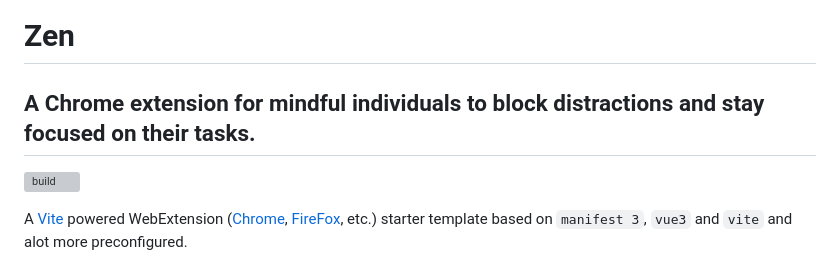
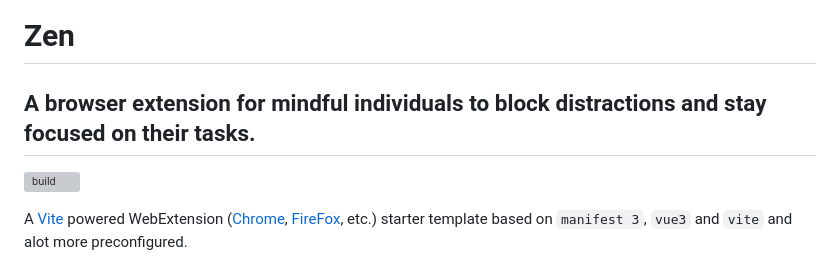
Before and after one commit to superbahbi/zen, a Markdown page: README.md, the part around the change. GitHub-like rendering; grey boxes are pictures that could not be loaded.

```diff
--- a/README.md
+++ b/README.md
@@ -1,6 +1,6 @@
 # Zen
 
-## A Chrome extension for mindful individuals to block distractions and stay focused on their tasks.
+## A browser extension for mindful individuals to block distractions and stay focused on their tasks.
 
 [![build](https://github.com/mubaidr/vite-vue3-browser-extension-v3/actions/workflows/build.yml/badge.svg)](https://github.com/mubaidr/vite-vue3-browser-extension-v3/actions/workflows/build.yml)
 
```
